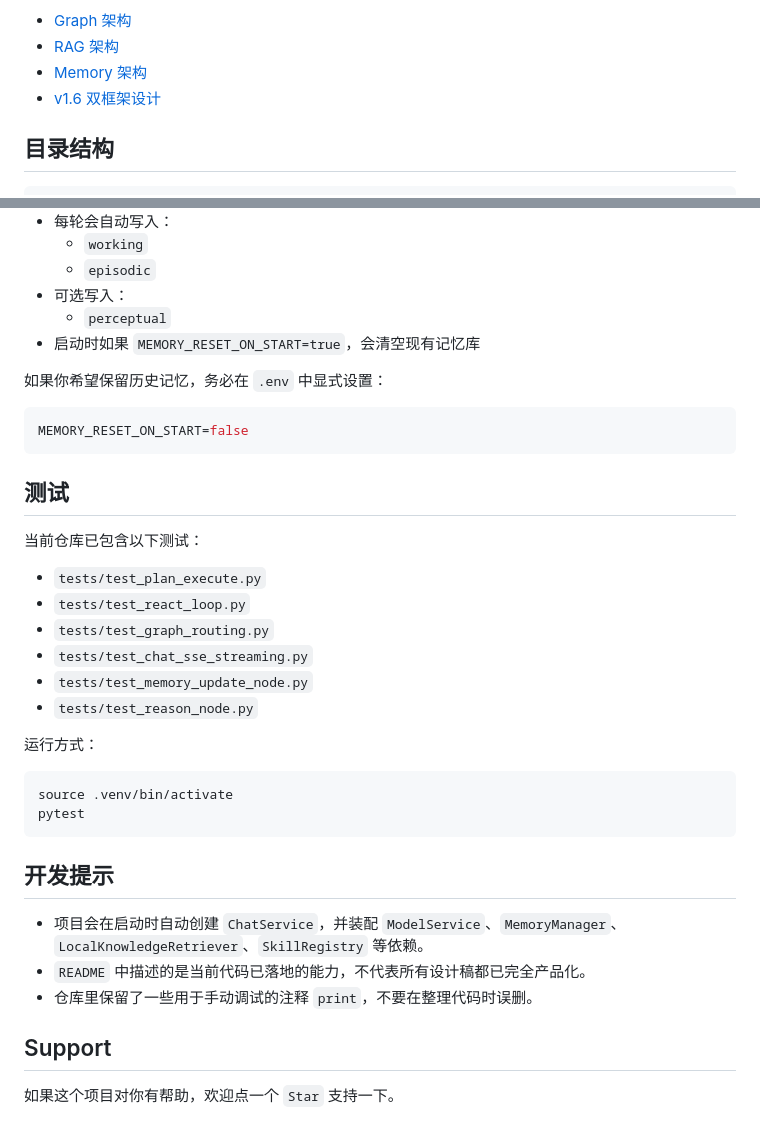
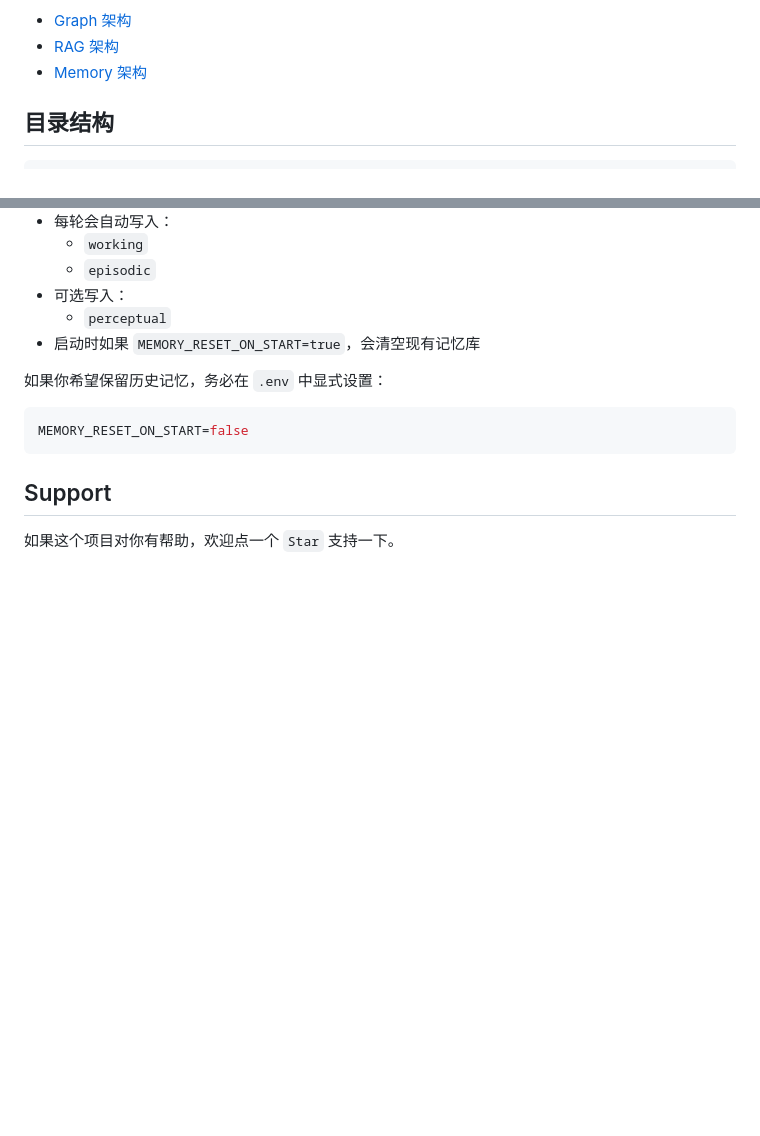
Before and after one commit to yuhuping/XiaoZhi-Agent, a Markdown page: README.md, 2 parts joined by grey strips. GitHub-like rendering; blank space fills up the shorter version.

````diff
--- a/README.md
+++ b/README.md
@@ -84,7 +84,7 @@ reason -> (tools -> observe -> reason)* -> respond
 - [Graph 架构](./docs/architecture/graph.md)
 - [RAG 架构](./docs/architecture/rag.md)
 - [Memory 架构](./docs/architecture/memory.md)
-- [v1.6 双框架设计](./docs/superpowers/specs/2026-04-09-v1.6-dual-framework-design.md)
+
 
 ## 目录结构
 
@@ -289,30 +236,6 @@ curl -N \
 MEMORY_RESET_ON_START=false
 ```
 
-## 测试
-
-当前仓库已包含以下测试：
-
-- `tests/test_plan_execute.py`
-- `tests/test_react_loop.py`
-- `tests/test_graph_routing.py`
-- `tests/test_chat_sse_streaming.py`
-- `tests/test_memory_update_node.py`
-- `tests/test_reason_node.py`
-
-运行方式：
-
-```bash
-source .venv/bin/activate
-pytest
-```
-
-## 开发提示
-
-- 项目会在启动时自动创建 `ChatService`，并装配 `ModelService`、`MemoryManager`、`LocalKnowledgeRetriever`、`SkillRegistry` 等依赖。
-- `README` 中描述的是当前代码已落地的能力，不代表所有设计稿都已完全产品化。
-- 仓库里保留了一些用于手动调试的注释 `print`，不要在整理代码时误删。
-
 ## Support
 
 如果这个项目对你有帮助，欢迎点一个 `Star` 支持一下。
````
Also changed, not shown: other parts of README.md (+1 -54 lines).
